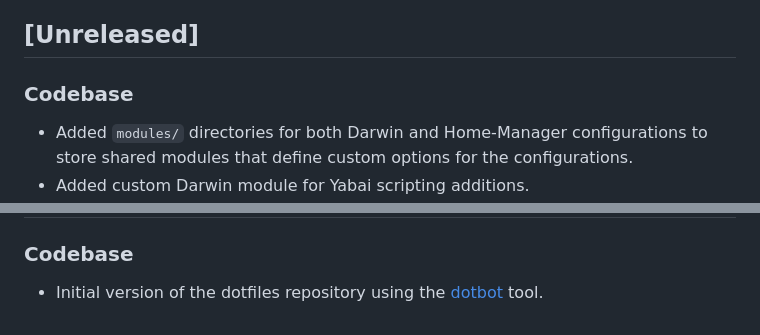
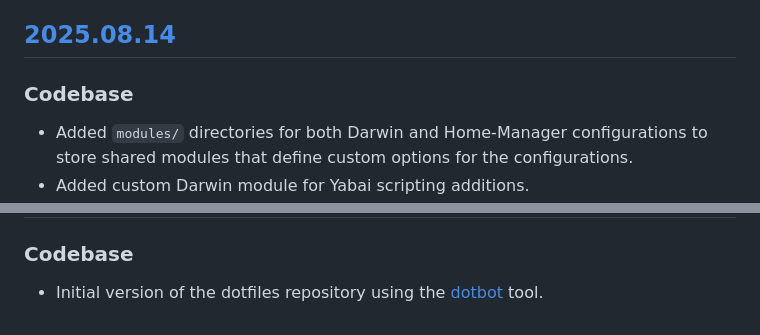
Before and after one commit to mariovagomarzal/dotfiles, a Markdown page: CHANGELOG.md, 2 parts joined by grey strips. Drawn GitHub-style.

Commit message:
Update the CHANGELOG version date

```diff
--- a/CHANGELOG.md
+++ b/CHANGELOG.md
@@ -18,7 +18,7 @@ sections:
   `README.md` or `CHANGELOG.md`.
 - _Miscellaneous_: for changes that do not fit in any of the previous sections.
 
-## [Unreleased]
+## [2025.08.14]
 
 ### Codebase
 
@@ -152,6 +152,8 @@ sections:
   [dotbot](https://github.com/anishathalye/dotbot) tool.
 
 <!-- External links -->
+[2025.08.14]:
+  https://github.com/mariovagomarzal/dotfiles/releases/tag/2025.08.14
 [2025.01.14]:
   https://github.com/mariovagomarzal/dotfiles/releases/tag/2025.01.14
 [2025.01.11.1]:
```
